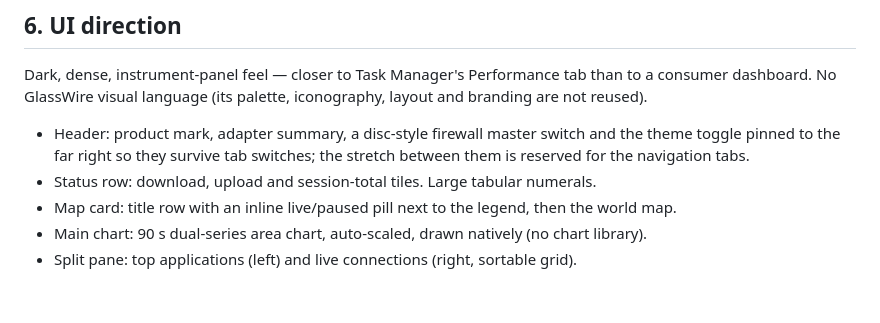
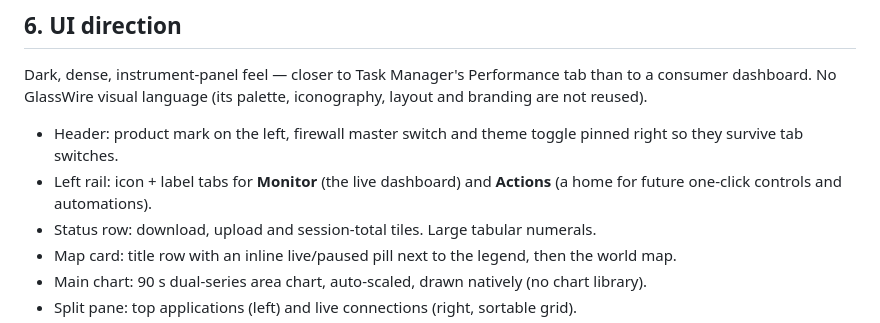
Before and after one commit to rootanvir/DoorNet, a Markdown page: docs/ARCHITECTURE.md, the part around the change. GitHub-like rendering; blank space fills up the shorter version.

Commit message:
Add Monitor and Actions tabs on a left rail
The dashboard now lives in a left-rail TabControl: Monitor carries the existing charts, map and tables, and Actions is an empty stage for the upcoming controls. Each tab is an icon plus label, with the selected one tinted and its icon green. The header drops the adapter summary so it holds only the product mark, the firewall switch and the theme toggle.

```diff
--- a/docs/ARCHITECTURE.md
+++ b/docs/ARCHITECTURE.md
@@ -149,9 +149,10 @@ Dark, dense, instrument-panel feel — closer to Task Manager's Performance tab
 consumer dashboard. No GlassWire visual language (its palette, iconography, layout and
 branding are not reused).
 
-- Header: product mark, adapter summary, a disc-style firewall master switch and the theme
-  toggle pinned to the far right so they survive tab switches; the stretch between them is
-  reserved for the navigation tabs.
+- Header: product mark on the left, firewall master switch and theme toggle pinned right so
+  they survive tab switches.
+- Left rail: icon + label tabs for **Monitor** (the live dashboard) and **Actions** (a home for
+  future one-click controls and automations).
 - Status row: download, upload and session-total tiles. Large tabular numerals.
 - Map card: title row with an inline live/paused pill next to the legend, then the world map.
 - Main chart: 90 s dual-series area chart, auto-scaled, drawn natively (no chart library).
```
Also changed, not shown: docs/screenshot.png, 2 other files.
